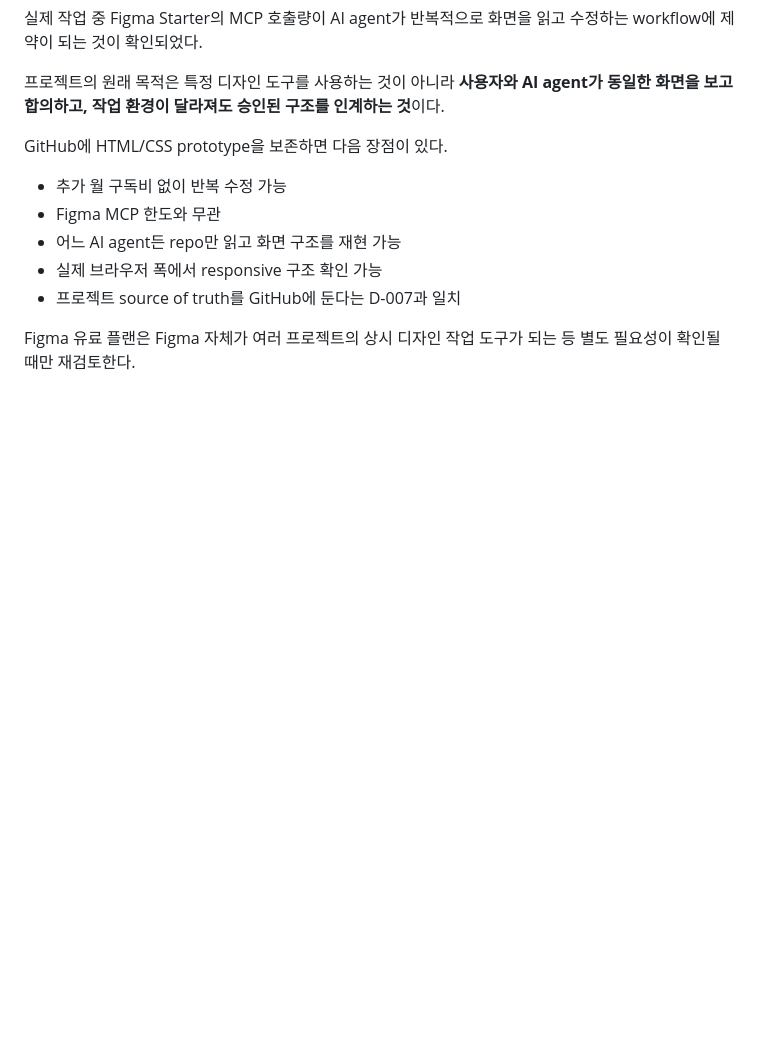
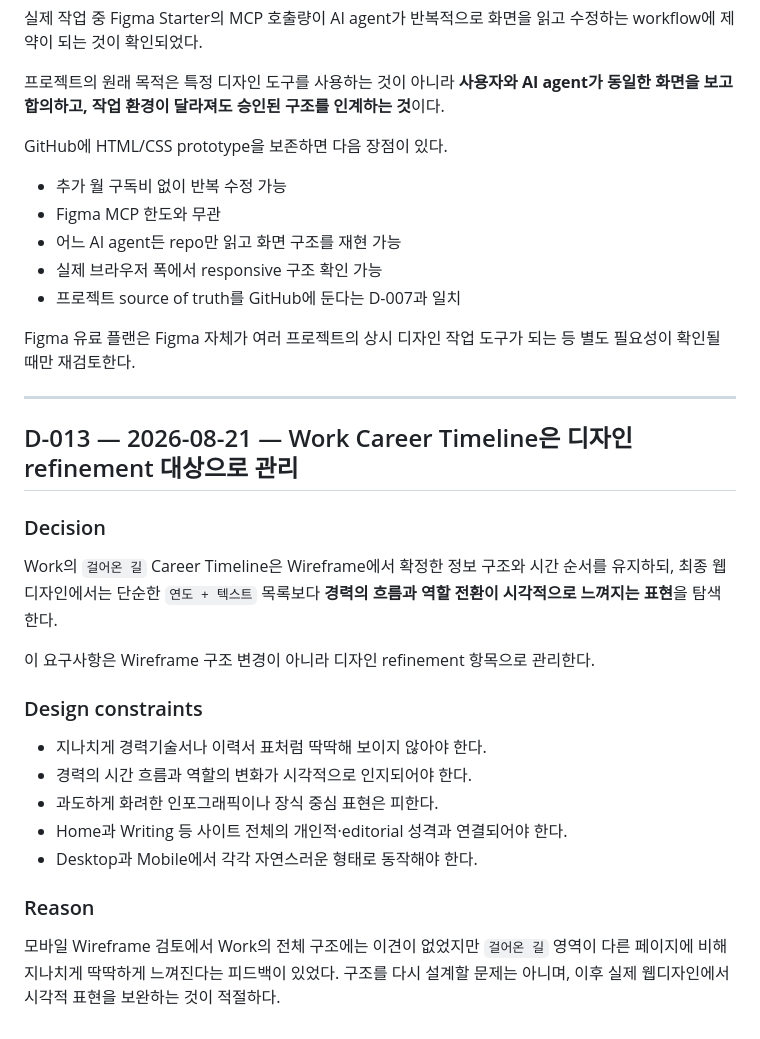
Before and after one commit to lbk0523/personalpage, a Markdown page: docs/DECISIONS.md, the part around the change. Rendered like a GitHub page; blank space fills up the shorter version.

Commit message:
Record Work timeline design refinement requirement

```diff
--- a/docs/DECISIONS.md
+++ b/docs/DECISIONS.md
@@ -217,3 +217,25 @@ GitHub에 HTML/CSS prototype을 보존하면 다음 장점이 있다.
 - 프로젝트 source of truth를 GitHub에 둔다는 D-007과 일치
 
 Figma 유료 플랜은 Figma 자체가 여러 프로젝트의 상시 디자인 작업 도구가 되는 등 별도 필요성이 확인될 때만 재검토한다.
+
+---
+
+## D-013 — 2026-08-21 — Work Career Timeline은 디자인 refinement 대상으로 관리
+
+### Decision
+
+Work의 `걸어온 길` Career Timeline은 Wireframe에서 확정한 정보 구조와 시간 순서를 유지하되, 최종 웹디자인에서는 단순한 `연도 + 텍스트` 목록보다 **경력의 흐름과 역할 전환이 시각적으로 느껴지는 표현**을 탐색한다.
+
+이 요구사항은 Wireframe 구조 변경이 아니라 디자인 refinement 항목으로 관리한다.
+
+### Design constraints
+
+- 지나치게 경력기술서나 이력서 표처럼 딱딱해 보이지 않아야 한다.
+- 경력의 시간 흐름과 역할의 변화가 시각적으로 인지되어야 한다.
+- 과도하게 화려한 인포그래픽이나 장식 중심 표현은 피한다.
+- Home과 Writing 등 사이트 전체의 개인적·editorial 성격과 연결되어야 한다.
+- Desktop과 Mobile에서 각각 자연스러운 형태로 동작해야 한다.
+
+### Reason
+
+모바일 Wireframe 검토에서 Work의 전체 구조에는 이견이 없었지만 `걸어온 길` 영역이 다른 페이지에 비해 지나치게 딱딱하게 느껴진다는 피드백이 있었다. 구조를 다시 설계할 문제는 아니며, 이후 실제 웹디자인에서 시각적 표현을 보완하는 것이 적절하다.
```
